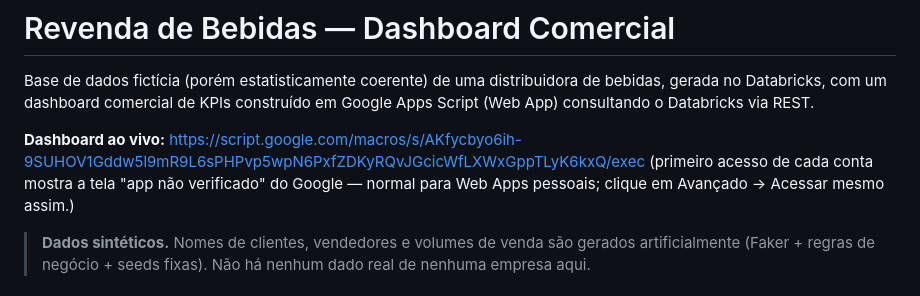
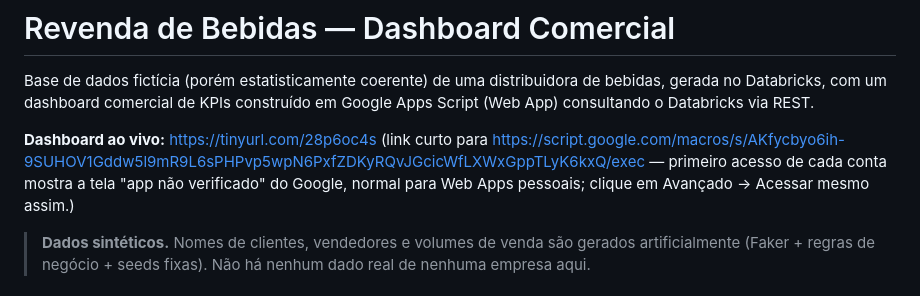
Before and after one commit to costaalan/revenda-de-bebidas-dashboard-comercial, a Markdown page: README.md, the part around the change. Rendered like a GitHub page.

Commit message:
Usa link curto (tinyurl) do dashboard ao vivo no README

```diff
--- a/README.md
+++ b/README.md
@@ -4,8 +4,9 @@ Base de dados fictícia (porém estatisticamente coerente) de uma distribuidora
 bebidas, gerada no Databricks, com um dashboard comercial de KPIs construído em
 Google Apps Script (Web App) consultando o Databricks via REST.
 
-**Dashboard ao vivo:** https://script.google.com/macros/s/AKfycbyo6ih-9SUHOV1Gddw5l9mR9L6sPHPvp5wpN6PxfZDKyRQvJGcicWfLXWxGppTLyK6kxQ/exec
-(primeiro acesso de cada conta mostra a tela "app não verificado" do Google —
+**Dashboard ao vivo:** https://tinyurl.com/28p6oc4s
+(link curto para https://script.google.com/macros/s/AKfycbyo6ih-9SUHOV1Gddw5l9mR9L6sPHPvp5wpN6PxfZDKyRQvJGcicWfLXWxGppTLyK6kxQ/exec —
+primeiro acesso de cada conta mostra a tela "app não verificado" do Google,
 normal para Web Apps pessoais; clique em Avançado → Acessar mesmo assim.)
 
 > **Dados sintéticos.** Nomes de clientes, vendedores e volumes de venda são
```
